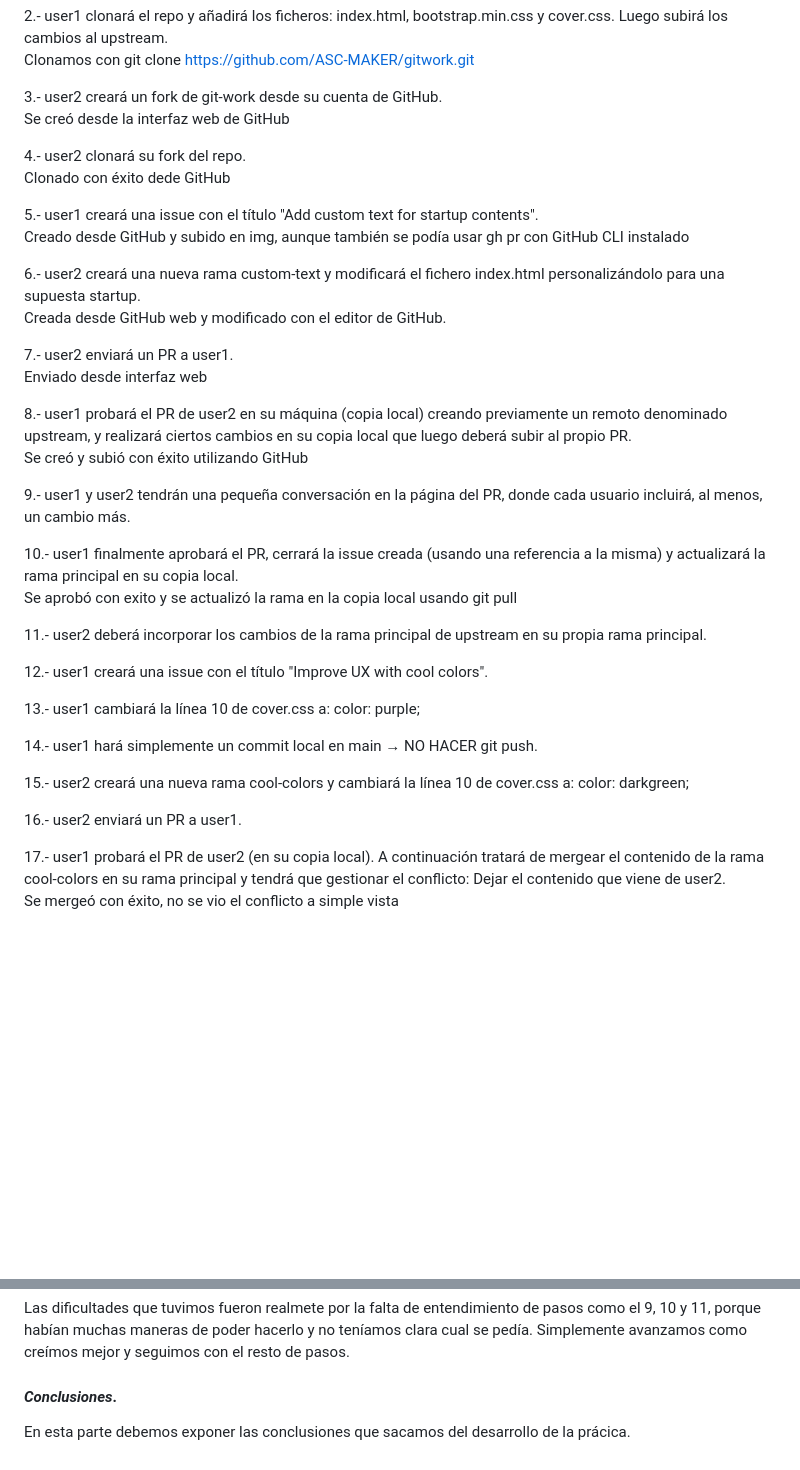
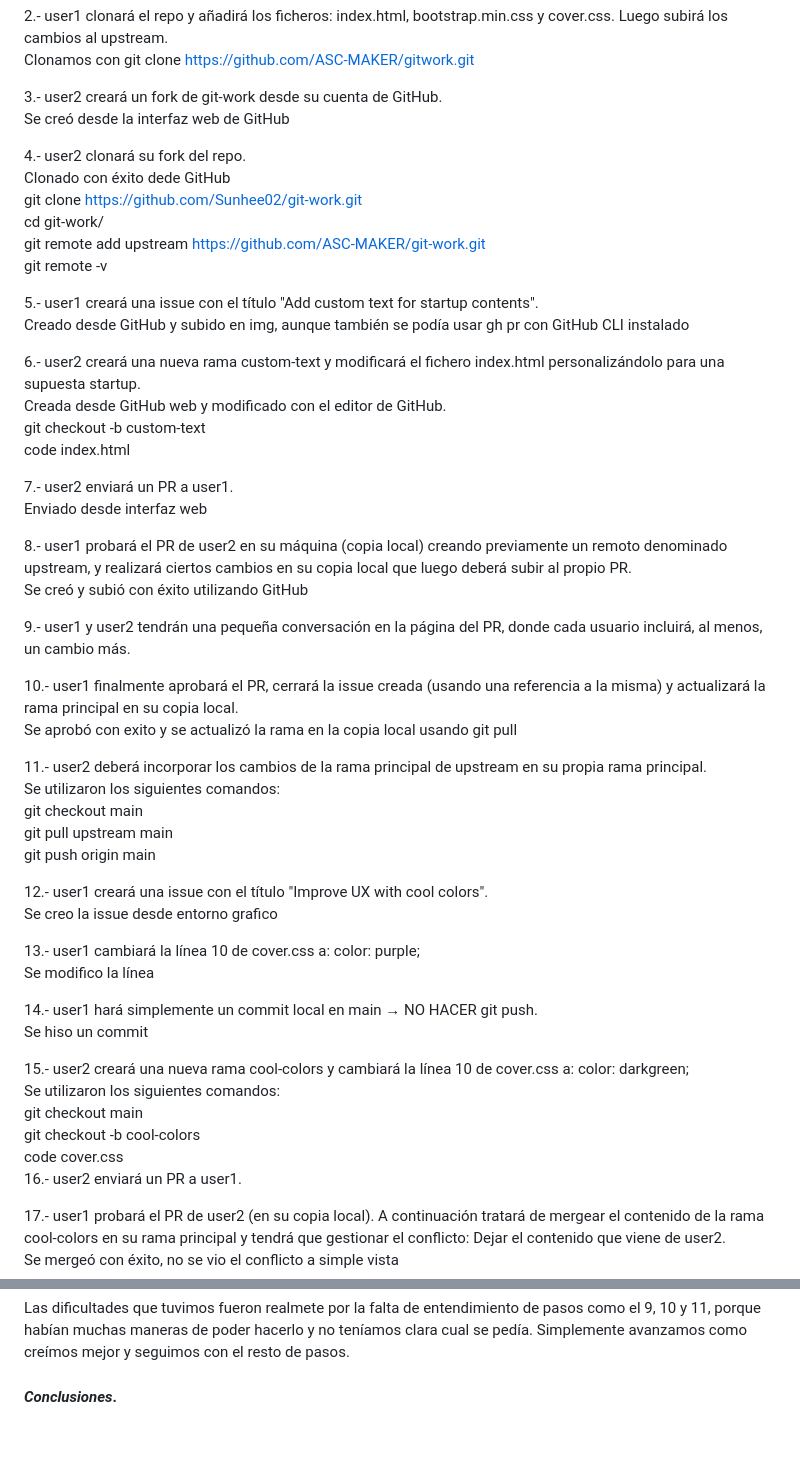
Before and after one commit to ASC-MAKER/git-work, a Markdown page: a1/README.md, 2 parts joined by grey strips. Rendered like a GitHub page; blank space fills up the shorter version.

Commit message:
Update README with additional git commands
Added git commands for cloning and branch management.

```diff
--- a/a1/README.md
+++ b/a1/README.md
@@ -47,12 +47,18 @@ Se creó desde la interfaz web de GitHub
 
 4.- user2 clonará su fork del repo.
 Clonado con éxito dede GitHub
+git clone https://github.com/Sunhee02/git-work.git
+cd git-work/
+git remote add upstream https://github.com/ASC-MAKER/git-work.git
+git remote -v
 
 5.- user1 creará una issue con el título "Add custom text for startup contents".
 Creado desde GitHub y subido en img, aunque también se podía usar gh pr con GitHub CLI instalado
 
 6.- user2 creará una nueva rama custom-text y modificará el fichero index.html personalizándolo para una supuesta startup.
 Creada desde GitHub web y modificado con el editor de GitHub.
+git checkout -b custom-text
+code index.html
 
 7.- user2 enviará un PR a user1.
 Enviado desde interfaz web
@@ -66,15 +72,25 @@ Se creó y subió con éxito utilizando GitHub
 Se aprobó con exito y se actualizó la rama en la copia local usando git pull
 
 11.- user2 deberá incorporar los cambios de la rama principal de upstream en su propia rama principal.
+Se utilizaron los siguientes comandos:
+git checkout main
+git pull upstream main
+git push origin main
 
 12.- user1 creará una issue con el título "Improve UX with cool colors".
+Se creo la issue desde entorno grafico
 
 13.- user1 cambiará la línea 10 de cover.css a: color: purple;
+Se modifico la línea
 
 14.- user1 hará simplemente un commit local en main → NO HACER git push.
+Se hiso un commit
 
 15.- user2 creará una nueva rama cool-colors y cambiará la línea 10 de cover.css a: color: darkgreen;
-
+Se utilizaron los siguientes comandos:
+git checkout main
+git checkout -b cool-colors
+code cover.css
 16.- user2 enviará un PR a user1.
 
 17.- user1 probará el PR de user2 (en su copia local). A continuación tratará de mergear el contenido de la rama cool-colors en su rama principal y tendrá que gestionar el conflicto: Dejar el contenido que viene de user2.
@@ -111,5 +127,3 @@ git push origin 0.1.0
 
 Las dificultades que tuvimos fueron realmete por la falta de entendimiento de pasos como el 9, 10 y 11, porque habían muchas maneras de poder hacerlo y no teníamos clara cual se pedía. Simplemente avanzamos como creímos mejor y seguimos con el resto de pasos.
 #### ***Conclusiones***. <a name="id5"></a>
-
-En esta parte debemos exponer las conclusiones que sacamos del desarrollo de la prácica.
```
